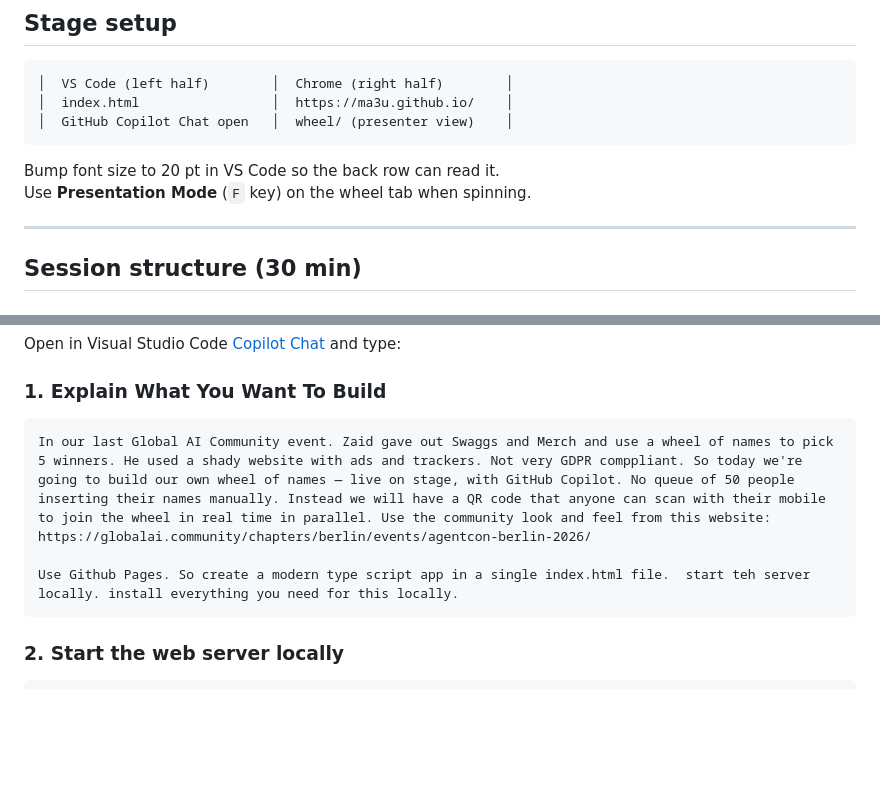
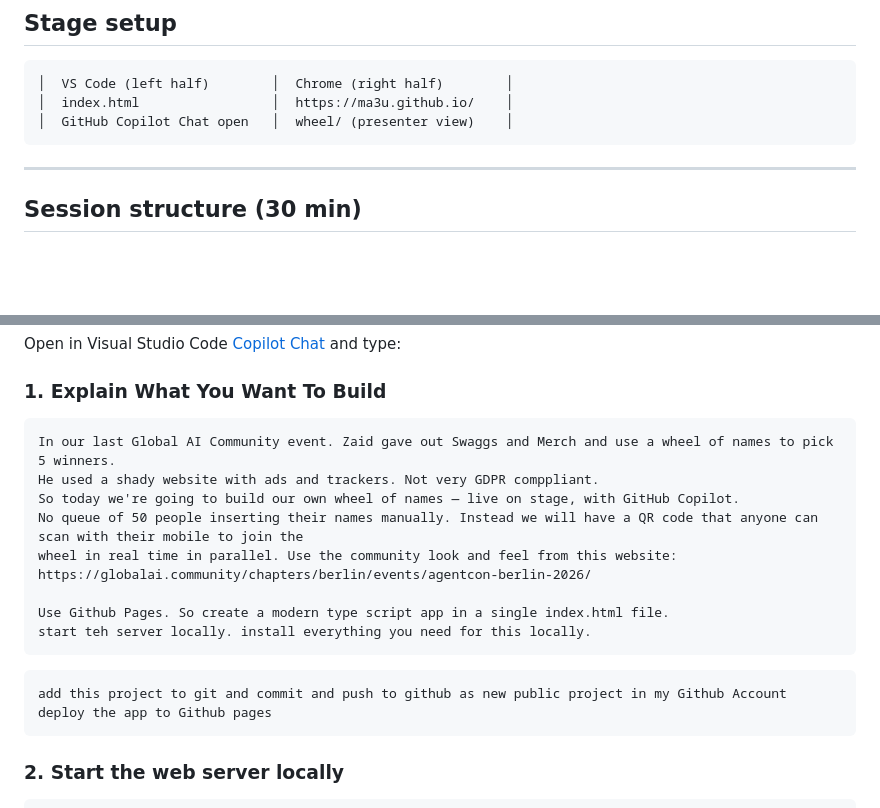
Before and after one commit to ma3u/wheel, a Markdown page: LIVEHACK.md, 2 parts joined by grey strips. Rendered like a GitHub page; blank space fills up the shorter version.

````diff
--- a/LIVEHACK.md
+++ b/LIVEHACK.md
@@ -140,8 +140,6 @@ Keep returning to this promise throughout the session. The moment the audience s
 │  GitHub Copilot Chat open   │  wheel/ (presenter view)    │
 ```
 
-Bump font size to 20 pt in VS Code so the back row can read it.
-Use **Presentation Mode** (`F` key) on the wheel tab when spinning.
 
 ---
 
@@ -158,10 +156,22 @@ Open in Visual Studio Code [Copilot Chat](https://docs.github.com/en/copilot/git
 
 ### 1. Explain What You Want To Build
 ```
-In our last Global AI Community event. Zaid gave out Swaggs and Merch and use a wheel of names to pick 5 winners. He used a shady website with ads and trackers. Not very GDPR comppliant. So today we're going to build our own wheel of names — live on stage, with GitHub Copilot. No queue of 50 people inserting their names manually. Instead we will have a QR code that anyone can scan with their mobile to join the wheel in real time in parallel. Use the community look and feel from this website:  https://globalai.community/chapters/berlin/events/agentcon-berlin-2026/
+In our last Global AI Community event. Zaid gave out Swaggs and Merch and use a wheel of names to pick 5 winners.
+He used a shady website with ads and trackers. Not very GDPR comppliant.
+So today we're going to build our own wheel of names — live on stage, with GitHub Copilot.
+No queue of 50 people inserting their names manually. Instead we will have a QR code that anyone can scan with their mobile to join the
+wheel in real time in parallel. Use the community look and feel from this website:
+https://globalai.community/chapters/berlin/events/agentcon-berlin-2026/
 
-Use Github Pages. So create a modern type script app in a single index.html file.  start teh server locally. install everything you need for this locally.
+Use Github Pages. So create a modern type script app in a single index.html file.
+start teh server locally. install everything you need for this locally.
 ```
+
+```
+add this project to git and commit and push to github as new public project in my Github Account
+deploy the app to Github pages
+```
+
 
 ### 2. Start the web server locally
 
````
